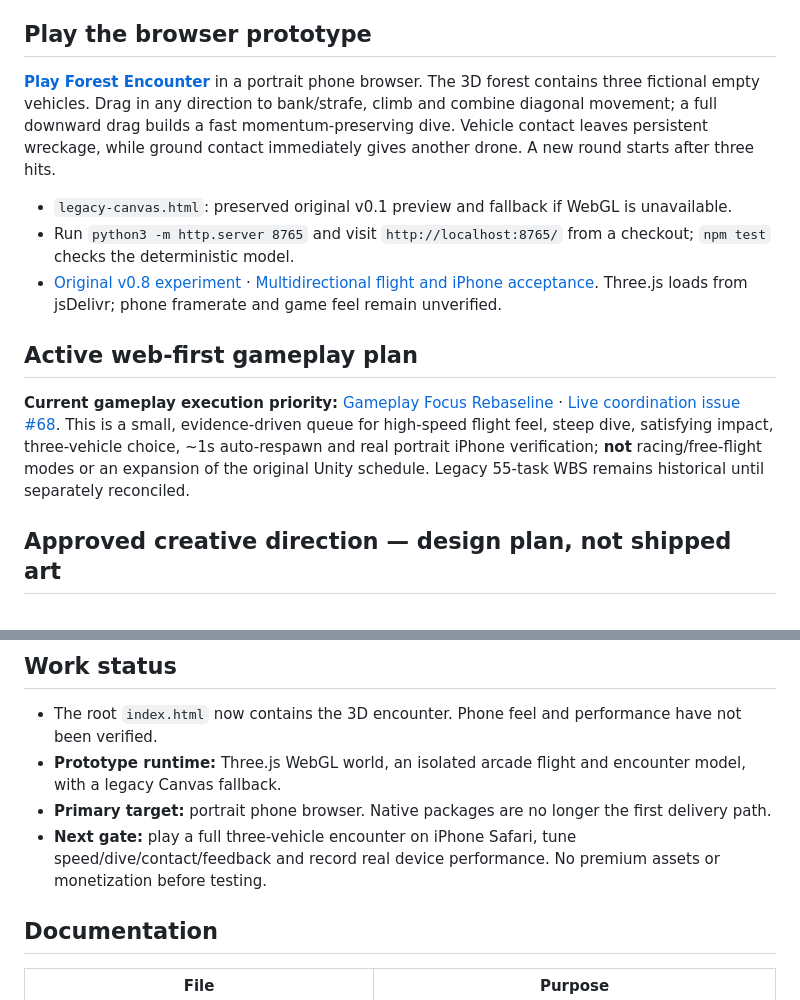
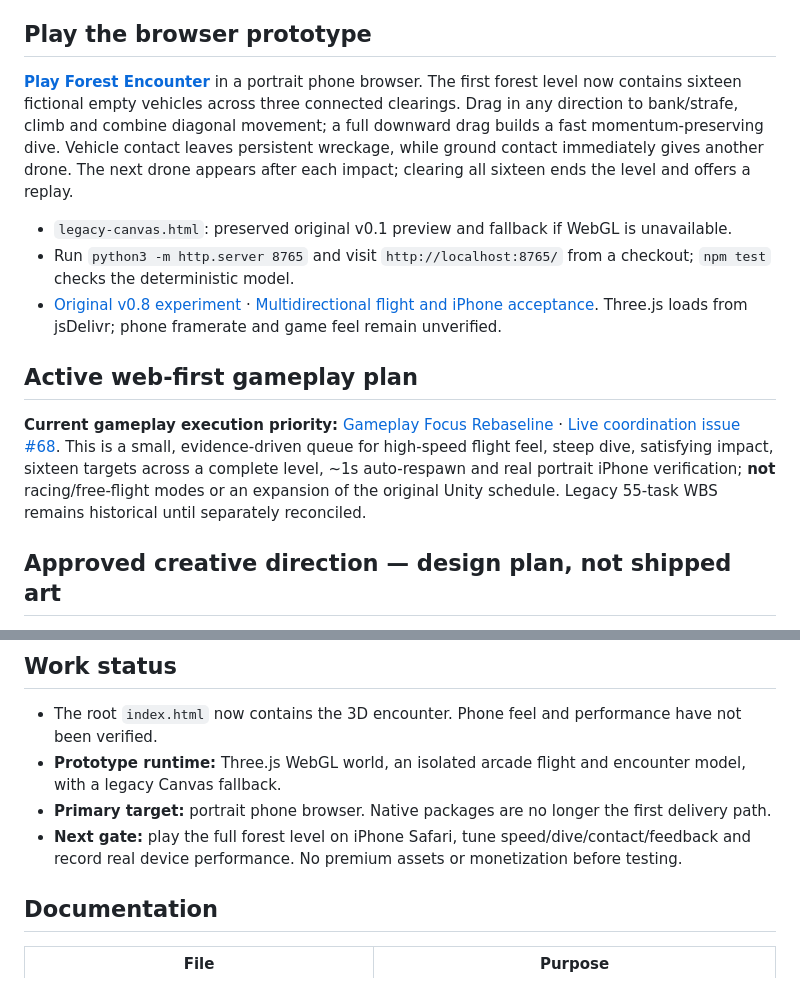
Before and after one commit to statego2/War-Drone-Sim, a Markdown page: README.md, 2 parts joined by grey strips. Drawn GitHub-style.

Commit message:
docs: describe the full forest level

```diff
--- a/README.md
+++ b/README.md
@@ -13,7 +13,7 @@ We are **not** building a real-world training tool, tactical navigation system,
 
 ## Play the browser prototype
 
-**[Play Forest Encounter](https://statego2.github.io/War-Drone-Sim/)** in a portrait phone browser. The 3D forest contains three fictional empty vehicles. Drag in any direction to bank/strafe, climb and combine diagonal movement; a full downward drag builds a fast momentum-preserving dive. Vehicle contact leaves persistent wreckage, while ground contact immediately gives another drone. A new round starts after three hits.
+**[Play Forest Encounter](https://statego2.github.io/War-Drone-Sim/)** in a portrait phone browser. The first forest level now contains sixteen fictional empty vehicles across three connected clearings. Drag in any direction to bank/strafe, climb and combine diagonal movement; a full downward drag builds a fast momentum-preserving dive. Vehicle contact leaves persistent wreckage, while ground contact immediately gives another drone. The next drone appears after each impact; clearing all sixteen ends the level and offers a replay.
 
 - `legacy-canvas.html`: preserved original v0.1 preview and fallback if WebGL is unavailable.
 - Run `python3 -m http.server 8765` and visit `http://localhost:8765/` from a checkout; `npm test` checks the deterministic model.
@@ -22,7 +22,7 @@ We are **not** building a real-world training tool, tactical navigation system,
 
 ## Active web-first gameplay plan
 
-**Current gameplay execution priority:** [Gameplay Focus Rebaseline](docs/27_GAMEPLAY_FOCUS_PLAN.md) · [Live coordination issue #68](https://github.com/statego2/War-Drone-Sim/issues/68). This is a small, evidence-driven queue for high-speed flight feel, steep dive, satisfying impact, three-vehicle choice, ~1s auto-respawn and real portrait iPhone verification; **not** racing/free-flight modes or an expansion of the original Unity schedule. Legacy 55-task WBS remains historical until separately reconciled.
+**Current gameplay execution priority:** [Gameplay Focus Rebaseline](docs/27_GAMEPLAY_FOCUS_PLAN.md) · [Live coordination issue #68](https://github.com/statego2/War-Drone-Sim/issues/68). This is a small, evidence-driven queue for high-speed flight feel, steep dive, satisfying impact, sixteen targets across a complete level, ~1s auto-respawn and real portrait iPhone verification; **not** racing/free-flight modes or an expansion of the original Unity schedule. Legacy 55-task WBS remains historical until separately reconciled.
 
 ## Approved creative direction — design plan, not shipped art
 
@@ -40,7 +40,7 @@ Visual redesign is **not yet implemented** in the playable build; phone proof an
 - The root `index.html` now contains the 3D encounter. Phone feel and performance have not been verified.
 - **Prototype runtime:** Three.js WebGL world, an isolated arcade flight and encounter model, with a legacy Canvas fallback.
 - **Primary target:** portrait phone browser. Native packages are no longer the first delivery path.
-- **Next gate:** play a full three-vehicle encounter on iPhone Safari, tune speed/dive/contact/feedback and record real device performance. No premium assets or monetization before testing.
+- **Next gate:** play the full forest level on iPhone Safari, tune speed/dive/contact/feedback and record real device performance. No premium assets or monetization before testing.
 
 ## Documentation
 
```
